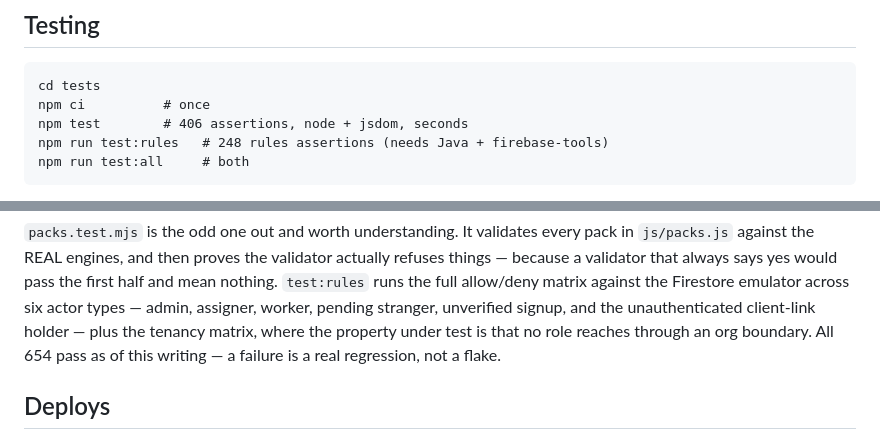
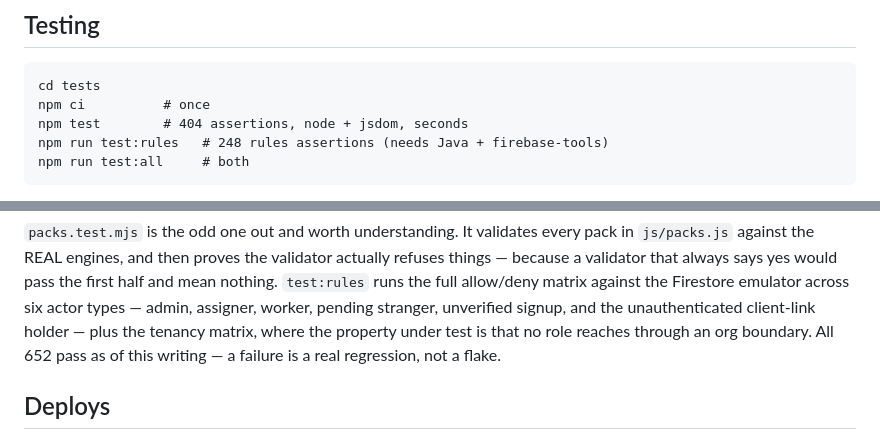
Before and after one commit to ezxagency/ezmail, a Markdown page: CLAUDE.md, 2 parts joined by grey strips. GitHub-like rendering.

Commit message:
Correct the assertion count
The last commit said 654. The three new checks went inside existing
tests rather than adding new ones, so the count is unchanged at 652.
A number in the docs that nobody can reproduce is worse than no number.

Co-Authored-By: Claude Opus 5 <noreply@anthropic.com>
Claude-Session: https://claude.ai/code/session_0191kjp5tx2Sscd6AkGox8ug

````diff
--- a/CLAUDE.md
+++ b/CLAUDE.md
@@ -97,7 +97,7 @@ shift clock digit for digit and the second ring would say nothing.
 ```
 cd tests
 npm ci          # once
-npm test        # 406 assertions, node + jsdom, seconds
+npm test        # 404 assertions, node + jsdom, seconds
 npm run test:rules   # 248 rules assertions (needs Java + firebase-tools)
 npm run test:all     # both
 ```
@@ -130,7 +130,7 @@ yes would pass the first half and mean nothing.
 emulator across six actor types — admin, assigner, worker, pending
 stranger, unverified signup, and the unauthenticated client-link holder —
 plus the tenancy matrix, where the property under test is that no role
-reaches through an org boundary. All 654 pass as of this writing — a
+reaches through an org boundary. All 652 pass as of this writing — a
 failure is a real regression, not a flake.
 
 ## Deploys
````
